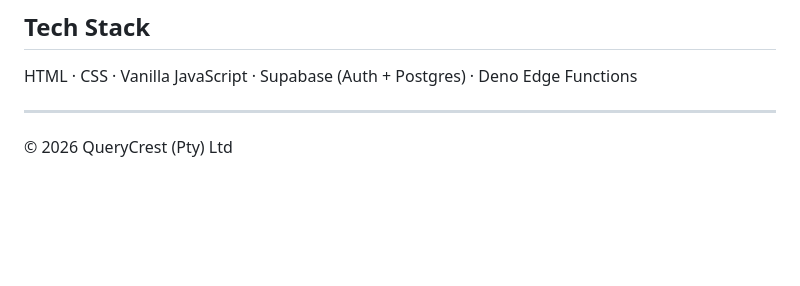
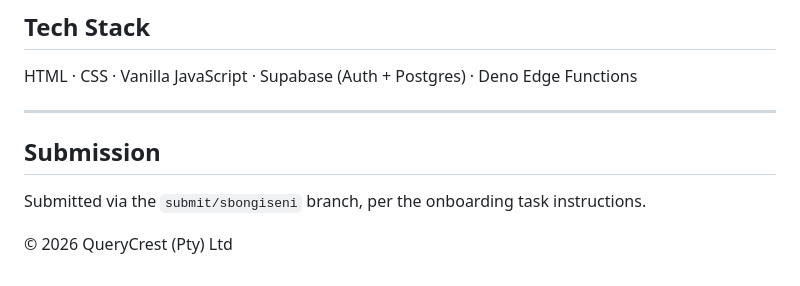
Before and after one commit to Sbongiseni19/qc-onboarding-task, a Markdown page: README.md, the part around the change. Rendered like a GitHub page; blank space fills up the shorter version.

Commit message:
Add submission note to README

```diff
--- a/README.md
+++ b/README.md
@@ -99,4 +99,8 @@ HTML · CSS · Vanilla JavaScript · Supabase (Auth + Postgres) · Deno Edge Fun
 
 ---
 
+## Submission
+
+Submitted via the `submit/sbongiseni` branch, per the onboarding task instructions.
+
 © 2026 QueryCrest (Pty) Ltd
```
